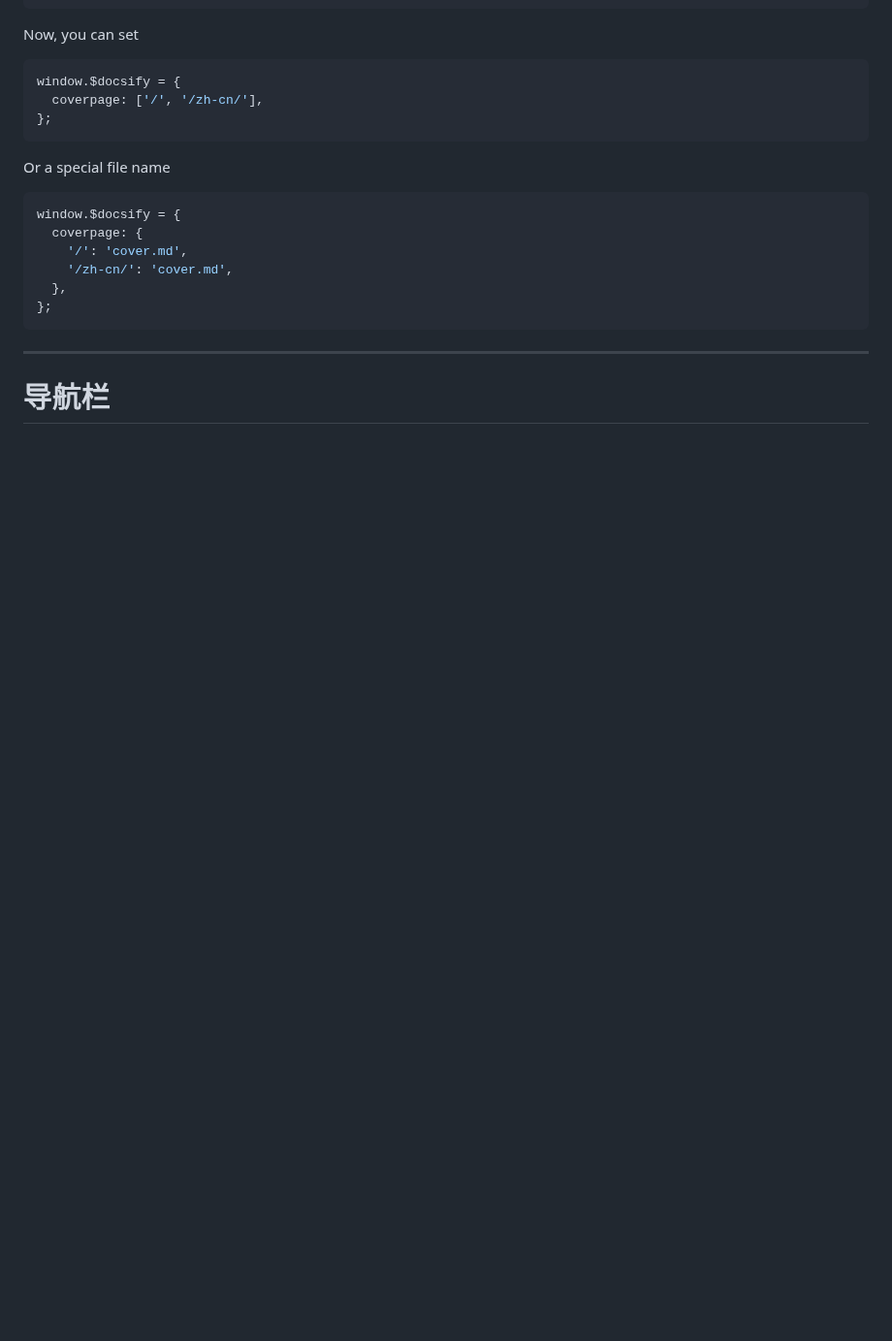
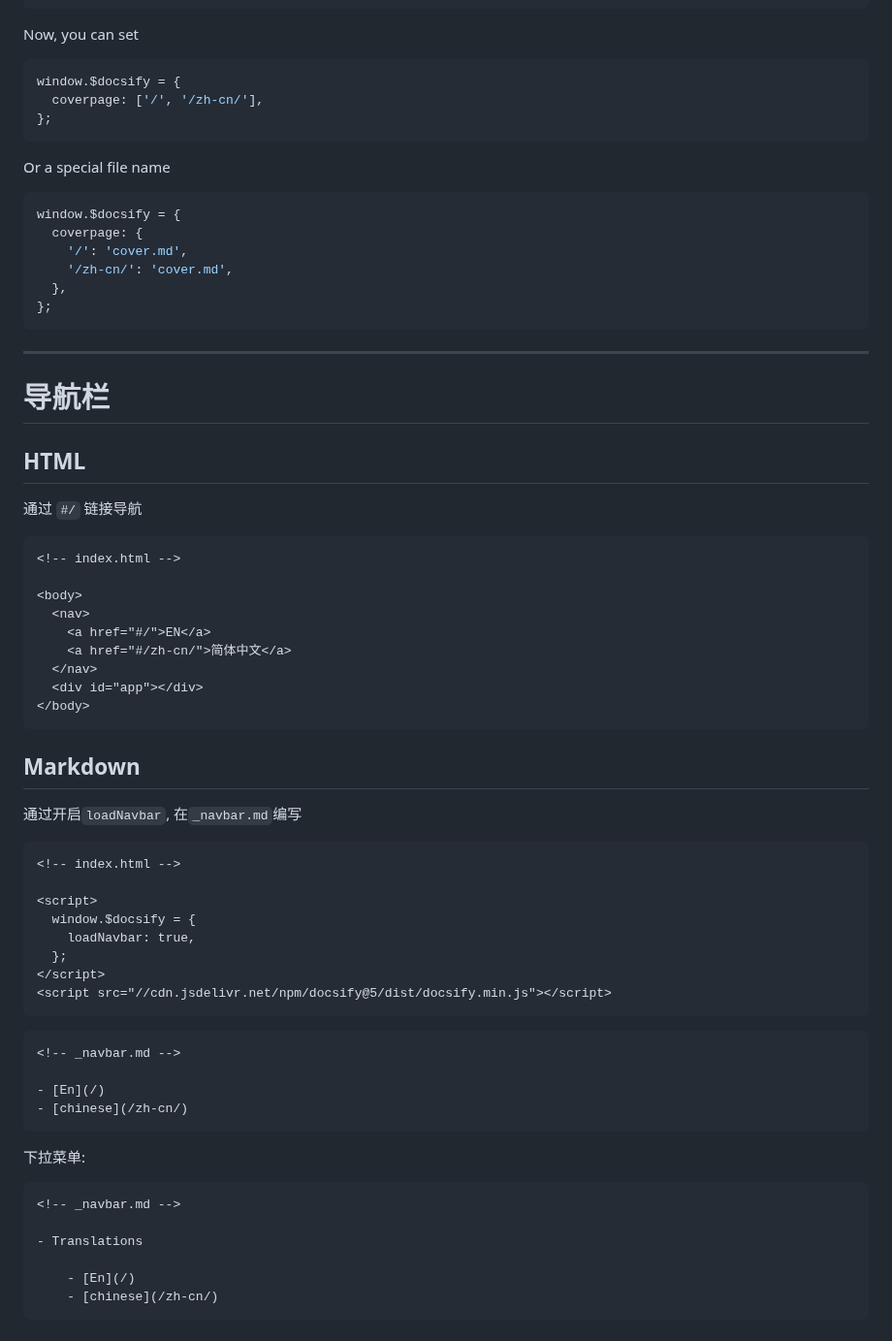
Before and after one commit to Dreamfall-glitch/study-materials, a Markdown page: 磨刀不误砍柴工/docsify使用指南.md, the part around the change. Shown at 97% size. GitHub-like rendering; blank space fills up the shorter version.

Commit message:
vault backup: 2026-09-19 21:44:17

````diff
--- a/磨刀不误砍柴工/docsify使用指南.md
+++ b/磨刀不误砍柴工/docsify使用指南.md
@@ -264,3 +264,52 @@ window.$docsify = {
 ---
 
 # 导航栏
+
+## HTML
+
+通过 `#/` 链接导航
+
+```html
+<!-- index.html -->
+
+<body>
+  <nav>
+    <a href="#/">EN</a>
+    <a href="#/zh-cn/">简体中文</a>
+  </nav>
+  <div id="app"></div>
+</body>
+```
+
+## Markdown
+
+通过开启`loadNavbar`, 在`_navbar.md`编写
+
+```html
+<!-- index.html -->
+
+<script>
+  window.$docsify = {
+    loadNavbar: true,
+  };
+</script>
+<script src="//cdn.jsdelivr.net/npm/docsify@5/dist/docsify.min.js"></script>
+```
+
+```markdown
+<!-- _navbar.md -->
+
+- [En](/)
+- [chinese](/zh-cn/)
+```
+
+下拉菜单:
+
+```markdown
+<!-- _navbar.md -->
+
+- Translations
+
+	- [En](/)
+	- [chinese](/zh-cn/)
+```
````
